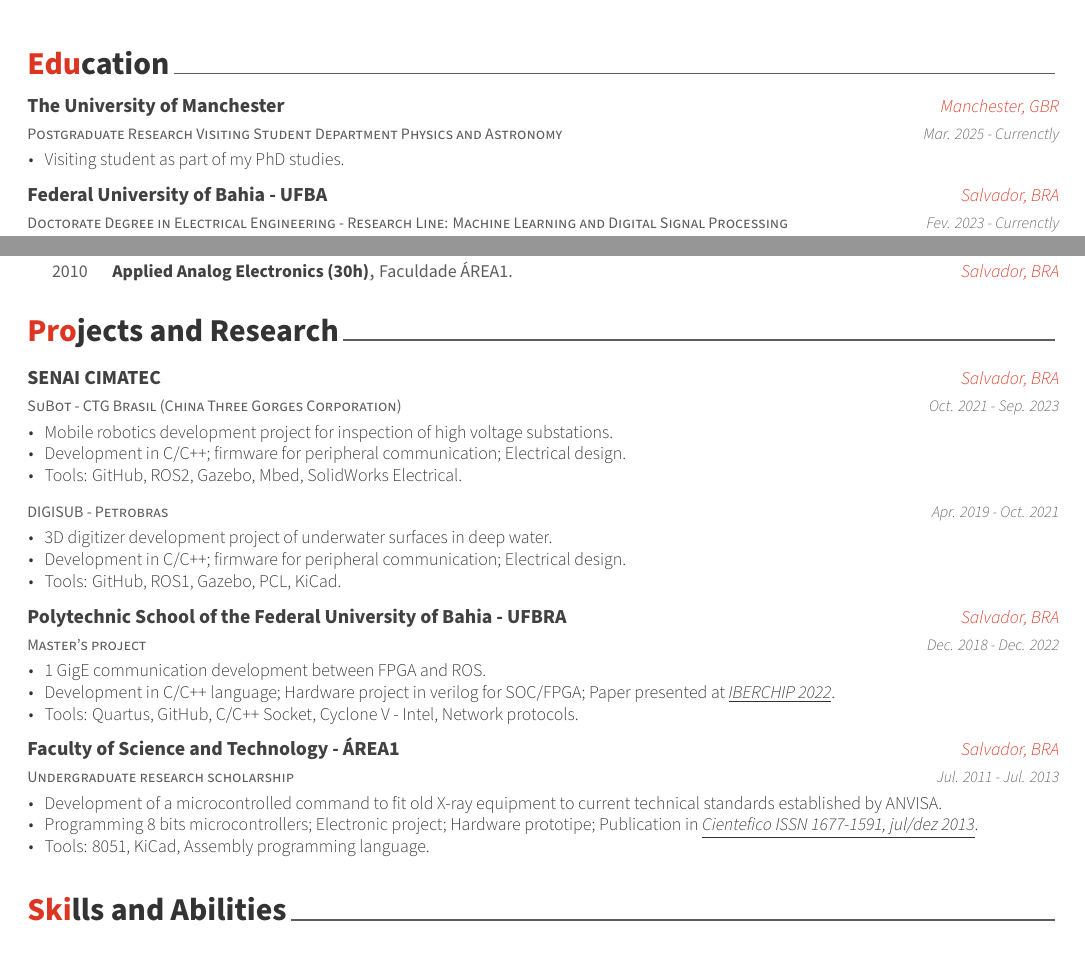
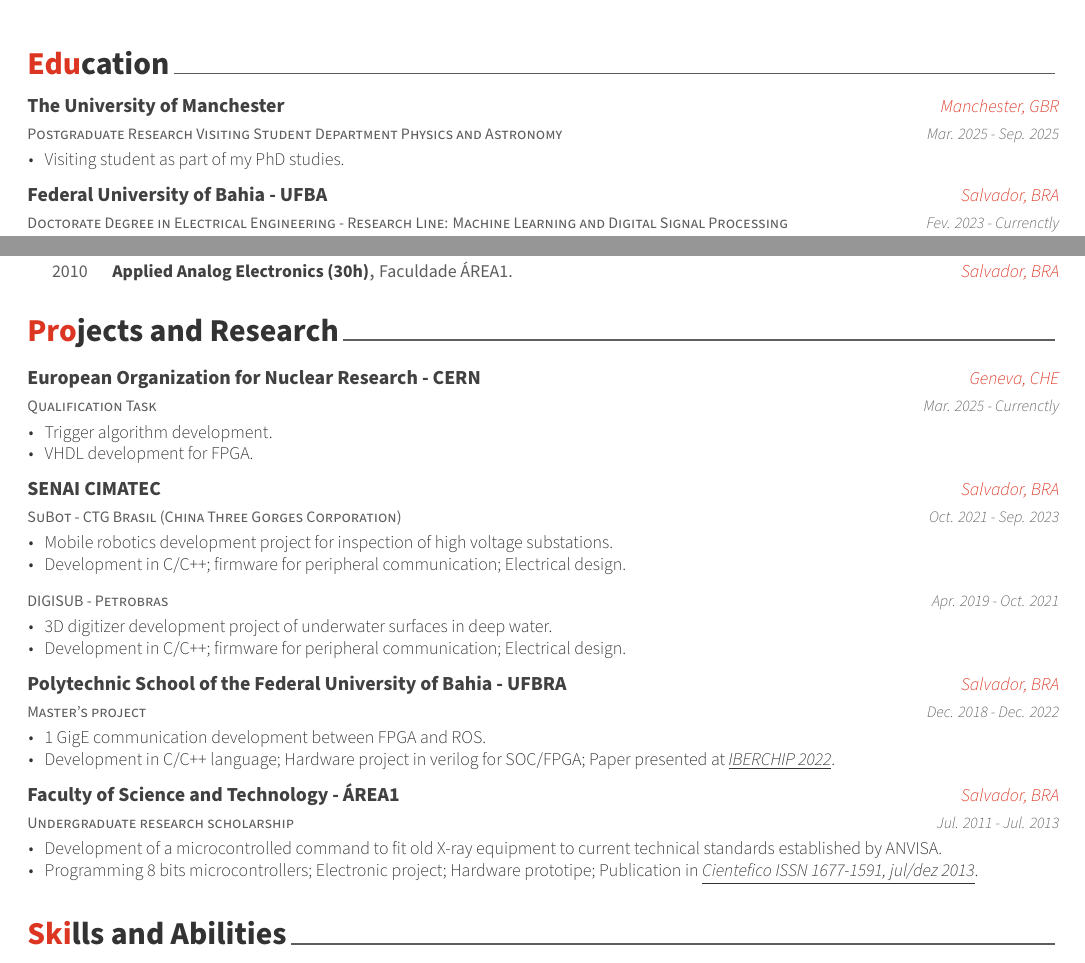
Before and after one commit to NestorDP/CurriculumLatex, a LaTeX CV (cv_nestor.tex, which reads cv/education.tex, cv/extracurricular.tex): two parts of pages 1 and 2 of 2, joined at a grey line, cut so that both start at the same text. The pictures show the PDF file cv_nestor.pdf that the author committed with the source.

Commit message:
Add QT project

```diff
--- a/cv/education.tex
+++ b/cv/education.tex
@@ -13,7 +13,7 @@
     {Postgraduate Research Visiting Student Department Physics and Astronomy} %
     {The University of Manchester} % Institution
     {Manchester, GBR} % Location
-    {Mar. 2025 - Currenctly} % Date(s)
+    {Mar. 2025 - Sep. 2025} % Date(s)
     {
       \begin{cvitems} % Description(s) bullet points
         \item {Visiting student as part of my PhD studies.}
--- a/cv/extracurricular.tex
+++ b/cv/extracurricular.tex
@@ -8,6 +8,19 @@
 %	CONTENT
 %-------------------------------------------------------------------------------
 \begin{cventries}
+%---------------------------------------------------------
+\cventry
+{Qualification Task} % Affiliation/role
+{European Organization for Nuclear Research - CERN} % Organization/group
+{Geneva, CHE} % Location
+{Mar. 2025 - Currenctly} % Date(s)
+{
+  \begin{cvitems} % Description(s) of experience/contributions/knowledge
+    \item {Trigger algorithm development.}
+    \item {VHDL development for FPGA.}
+    % \item {Tools: Vivado, HoG: HDL on git.}
+  \end{cvitems}
+}
 
 %---------------------------------------------------------
 % \cventry
@@ -33,7 +46,7 @@
       \begin{cvitems} % Description(s) of experience/contributions/knowledge
         \item {Mobile robotics development project for inspection of high voltage substations.}
         \item {Development in C/C++; firmware for peripheral communication; Electrical design.}
-        \item {Tools: GitHub, ROS2, Gazebo, Mbed, SolidWorks Electrical.}
+        % \item {Tools: GitHub, ROS2, Gazebo, Mbed, SolidWorks Electrical.}
       \end{cvitems}
     }
 
@@ -48,7 +61,7 @@
       \begin{cvitems} % Description(s) of experience/contributions/knowledge
         \item {3D digitizer development project of underwater surfaces in deep water.}
         \item {Development in C/C++; firmware for peripheral communication; Electrical design.}
-        \item {Tools: GitHub, ROS1, Gazebo, PCL, KiCad.}
+        % \item {Tools: GitHub, ROS1, Gazebo, PCL, KiCad.}
       \end{cvitems}
     }
 
@@ -63,7 +76,7 @@
       \begin{cvitems} % Description(s) of experience/contributions/knowledge
         \item {1 GigE communication development between FPGA and ROS.}
         \item {Development in C/C++ language; Hardware project in verilog for SOC/FPGA; Paper presented at \underline{\href{https://ieee-lascas.org/}{\emph{IBERCHIP 2022}}}.}
-        \item {Tools: Quartus, GitHub, C/C++ Socket, Cyclone V - Intel, Network protocols.}
+        % \item {Tools: Quartus, GitHub, C/C++ Socket, Cyclone V - Intel, Network protocols.}
       \end{cvitems}
     }
 
@@ -77,7 +90,7 @@
       \begin{cvitems} % Description(s) of experience/contributions/knowledge
         \item {Development of a microcontrolled command to fit old X-ray equipment to current technical standards established by ANVISA.}
         \item {Programming 8 bits microcontrollers; Electronic project; Hardware prototipe; Publication in \underline{\href{https://cientefico.emnuvens.com.br/cientefico/article/view/58}{\emph{Cientefico ISSN 1677-1591, jul/dez 2013}}}.}
-        \item {Tools: 8051, KiCad, Assembly programming language.}
+        % \item {Tools: 8051, KiCad, Assembly programming language.}
       \end{cvitems}
     }
 
```
Also changed, not shown: cv_nestor.pdf, 1 other file.
